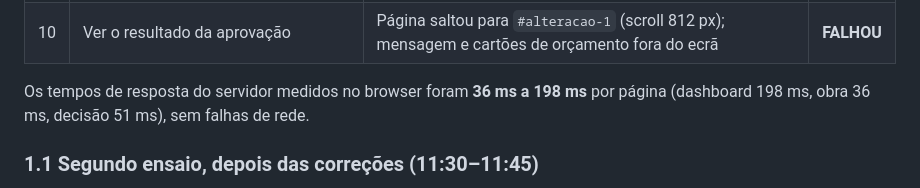
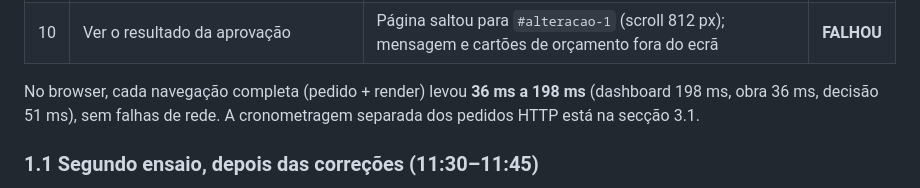
Before and after one commit to Sashix09r/ObraClara, a Markdown page: docs/ENSAIO_DEMONSTRACAO.md, the part around the change. Rendered like a GitHub page.

Commit message:
docs: distinguir tempos de render dos tempos de servidor
Evita ler os 198 ms da navegação no browser como se fossem resposta do servidor;
a cronometragem HTTP separada mostra 6–89 ms por pedido.

```diff
--- a/docs/ENSAIO_DEMONSTRACAO.md
+++ b/docs/ENSAIO_DEMONSTRACAO.md
@@ -24,8 +24,9 @@ de ponta a ponta, encontrar falhas reais e corrigi-las antes da apresentação.
 | 9 | Aprovar com observação | Orçamento 8 650,00 € e histórico atualizados | PASSOU |
 | 10 | Ver o resultado da aprovação | Página saltou para `#alteracao-1` (scroll 812 px); mensagem e cartões de orçamento fora do ecrã | **FALHOU** |
 
-Os tempos de resposta do servidor medidos no browser foram **36 ms a 198 ms** por página
-(dashboard 198 ms, obra 36 ms, decisão 51 ms), sem falhas de rede.
+No browser, cada navegação completa (pedido + render) levou **36 ms a 198 ms**
+(dashboard 198 ms, obra 36 ms, decisão 51 ms), sem falhas de rede. A cronometragem
+separada dos pedidos HTTP está na secção 3.1.
 
 ### 1.1 Segundo ensaio, depois das correções (11:30–11:45)
 
```
